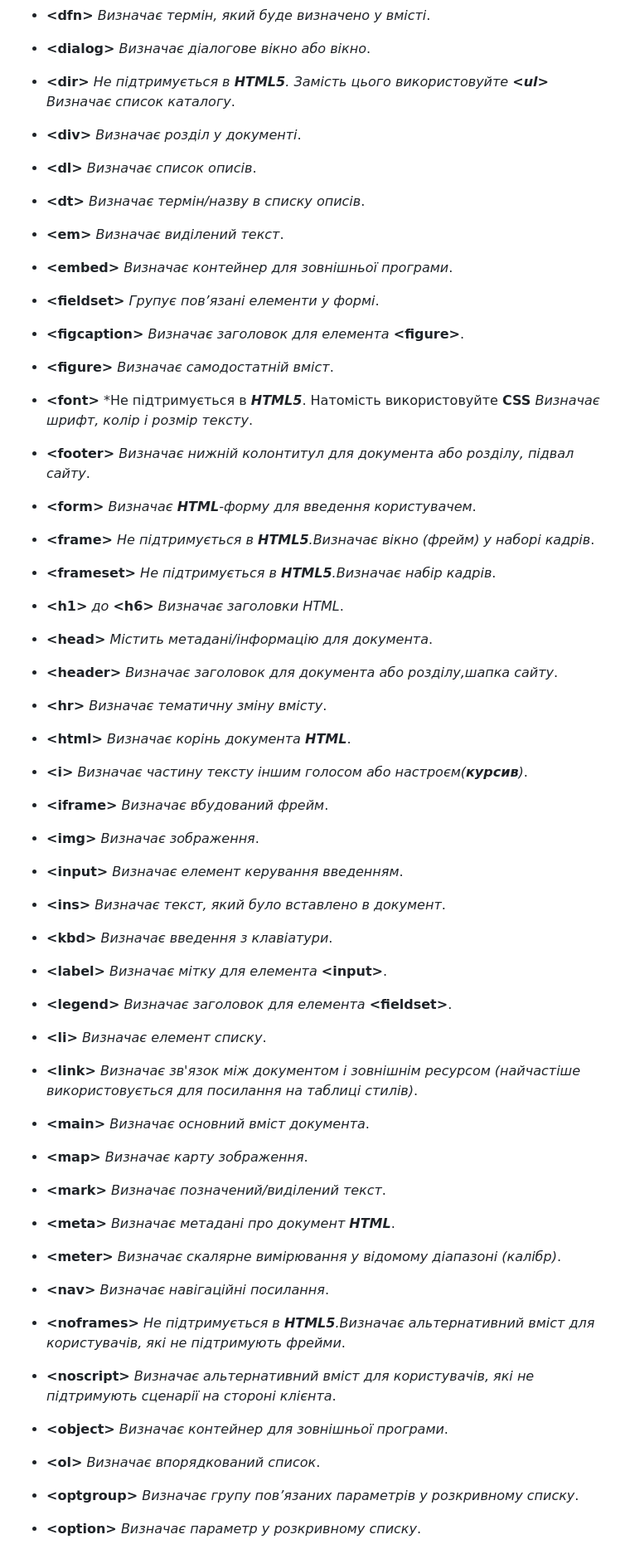
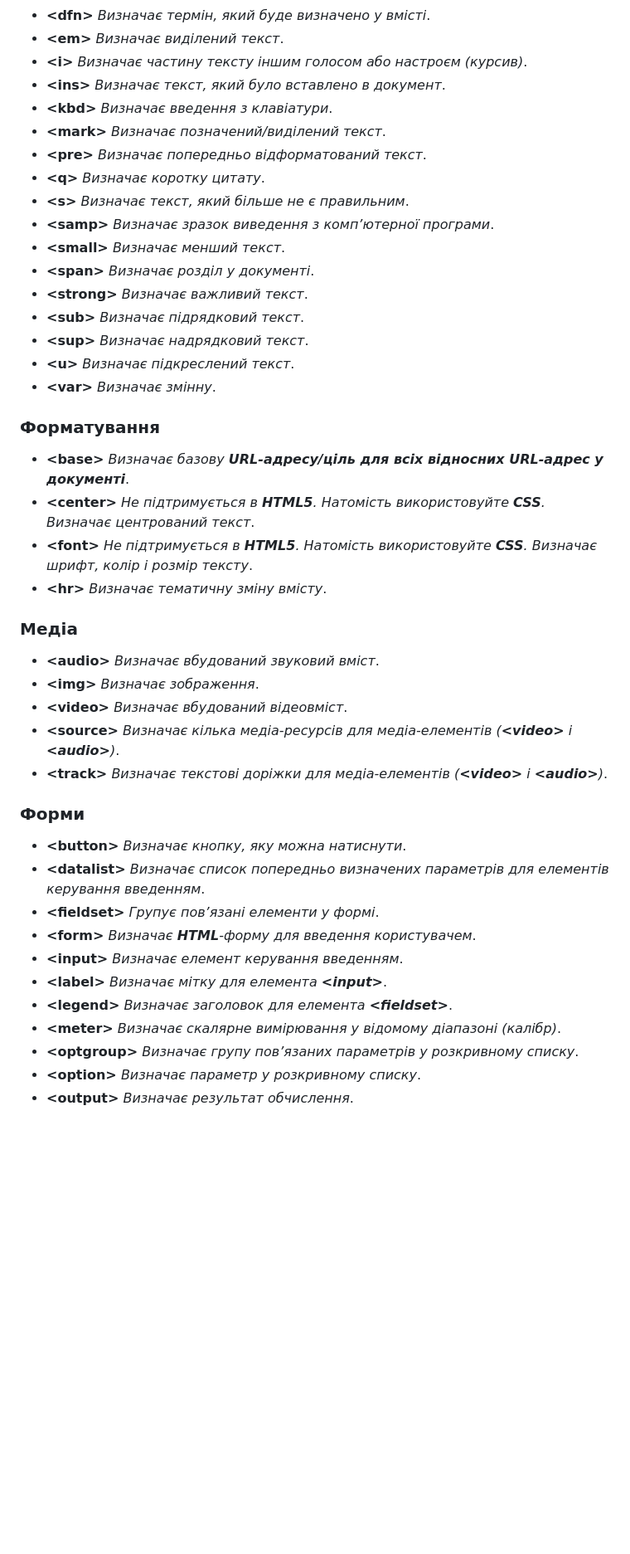
Before and after one commit to UlichIgor/HTML, a Markdown page: README.md, the part around one of its changes. Shown at 83% size. Rendered like a GitHub page; blank space fills up the shorter version.

Commit message:
покращена документація

```diff
--- a/README.md
+++ b/README.md
@@ -35,44 +28,46 @@
 * **\<dfn>** *Визначає термін, який буде визначено у вмісті*.
-* **\<dialog>** *Визначає діалогове вікно або вікно*.
-* **\<dir>** *Не підтримується в ***HTML5***. Замість цього використовуйте **\<ul>** Визначає список каталогу*.
-* **\<div>** *Визначає розділ у документі*.
-* **\<dl>** *Визначає список описів*.
-* **\<dt>** *Визначає термін/назву в списку описів*.
 * **\<em>** *Визначає виділений текст*.
-* **\<embed>** *Визначає контейнер для зовнішньої програми*.
-* **\<fieldset>** *Групує пов’язані елементи у формі*.
-* **\<figcaption>** *Визначає заголовок для елемента* **\<figure>**.
-* **\<figure>** *Визначає самодостатній вміст*.
-* **\<font>** *Не підтримується в ***HTML5***. Натомість використовуйте **CSS** *Визначає шрифт, колір і розмір тексту*.
-* **\<footer>** *Визначає нижній колонтитул для документа або розділу, підвал сайту*.
-* **\<form>** *Визначає **HTML**-форму для введення користувачем*.
-* **\<frame>** *Не підтримується в ***HTML5***.Визначає вікно (фрейм) у наборі кадрів*.
-* **\<frameset>** *Не підтримується в ***HTML5***.Визначає набір кадрів*.
-* **\<h1>** *до* **\<h6>** *Визначає заголовки HTML*.
-* **\<head>** *Містить метадані/інформацію для документа*.
-* **\<header>** *Визначає заголовок для документа або розділу,шапка сайту*.
-* **\<hr>** *Визначає тематичну зміну вмісту*.
-* **\<html>** *Визначає корінь документа **HTML***.
-* **\<i>** *Визначає частину тексту іншим голосом або настроєм(***курсив***)*.
-* **\<iframe>** *Визначає вбудований фрейм*.
-* **\<img>** *Визначає зображення*.
-* **\<input>** *Визначає елемент керування введенням*.
+* **\<i>** *Визначає частину тексту іншим голосом або настроєм (курсив)*.
 * **\<ins>** *Визначає текст, який було вставлено в документ*.
 * **\<kbd>** *Визначає введення з клавіатури*.
-* **\<label>** *Визначає мітку для елемента* **\<input>**.
-* **\<legend>** *Визначає заголовок для елемента* **\<fieldset>**.
-* **\<li>** *Визначає елемент списку*.
-* **\<link>** *Визначає зв'язок між документом і зовнішнім ресурсом (найчастіше використовується для посилання на таблиці стилів)*.
-* **\<main>** *Визначає основний вміст документа*.
-* **\<map>** *Визначає карту зображення*.
 * **\<mark>** *Визначає позначений/виділений текст*.
-* **\<meta>** *Визначає метадані про документ **HTML***.
+* **\<pre>** *Визначає попередньо відформатований текст*.
+* **\<q>** *Визначає коротку цитату*.
+* **\<s>** *Визначає текст, який більше не є правильним*.
+* **\<samp>** *Визначає зразок виведення з комп’ютерної програми*.
+* **\<small>** *Визначає менший текст*.
+* **\<span>** *Визначає розділ у документі*.
+* **\<strong>** *Визначає важливий текст*.
+* **\<sub>** *Визначає підрядковий текст*.
+* **\<sup>** *Визначає надрядковий текст*.
+* **\<u>** *Визначає підкреслений текст*.
+* **\<var>** *Визначає змінну*.
+
+### Форматування
+
+* **\<base>** *Визначає базову **URL-адресу/ціль для всіх відносних URL-адрес у документі***.
+* **\<center>** *Не підтримується в **HTML5**. Натомість використовуйте **CSS**. Визначає центрований текст*.
+* **\<font>** *Не підтримується в ***HTML5***. Натомість використовуйте **CSS**. Визначає шрифт, колір і розмір тексту*.
+* **\<hr>** *Визначає тематичну зміну вмісту*.
+
+### Медіа
+
+* **\<audio>** *Визначає вбудований звуковий вміст*.
+* **\<img>** *Визначає зображення*.
+* **\<video>** *Визначає вбудований відеовміст*.
+* **\<source>** *Визначає кілька медіа-ресурсів для медіа-елементів (**\<video>** і **\<audio>**)*.
+* **\<track>** *Визначає текстові доріжки для медіа-елементів (**\<video>** і **\<audio>**)*.
+
+### Форми
+
+* **\<button>** *Визначає кнопку, яку можна натиснути*.
+* **\<datalist>** *Визначає список попередньо визначених параметрів для елементів керування введенням*.
+* **\<fieldset>** *Групує пов’язані елементи у формі*.
+* **\<form>** *Визначає **HTML**-форму для введення користувачем*.
+* **\<input>** *Визначає елемент керування введенням*.
+* **\<label>** *Визначає мітку для елемента **\<input>***.
+* **\<legend>** *Визначає заголовок для елемента **\<fieldset>***.
 * **\<meter>** *Визначає скалярне вимірювання у відомому діапазоні (калібр)*.
-* **\<nav>** *Визначає навігаційні посилання*.
-* **\<noframes>** *Не підтримується в **HTML5**.Визначає альтернативний вміст для користувачів, які не підтримують фрейми*.
-* **\<noscript>** *Визначає альтернативний вміст для користувачів, які не підтримують сценарії на стороні клієнта*.
-* **\<object>** *Визначає контейнер для зовнішньої програми*.
-* **\<ol>** *Визначає впорядкований список*.
 * **\<optgroup>** *Визначає групу пов’язаних параметрів у розкривному списку*.
 * **\<option>** *Визначає параметр у розкривному списку*.
 * **\<output>** *Визначає результат обчислення*.
```
Also changed, not shown: other parts of README.md (+73 -41 lines).
